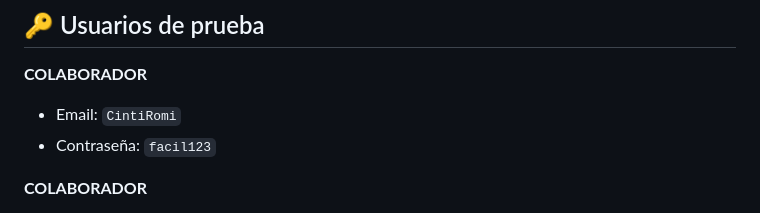
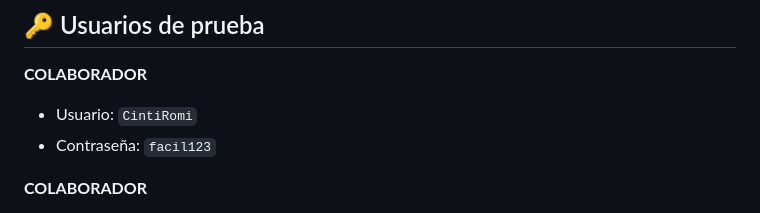
Before and after one commit to GerardoEMontenegro/IkigaiSense, a Markdown page: README.md, the part around the change. Rendered like a GitHub page.

```diff
--- a/README.md
+++ b/README.md
@@ -55,7 +55,7 @@
 ## 🔑 Usuarios de prueba
 
 **COLABORADOR**
-- Email: `CintiRomi`
+- Usuario: `CintiRomi`
 - Contraseña: `facil123`
 
 **COLABORADOR**
```
